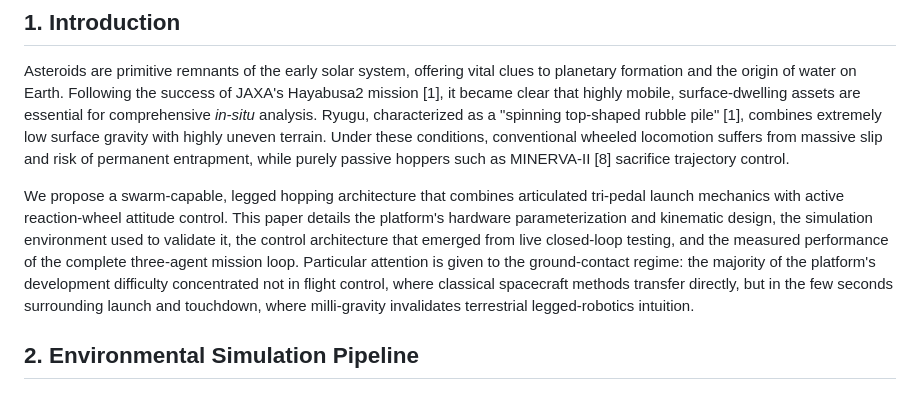
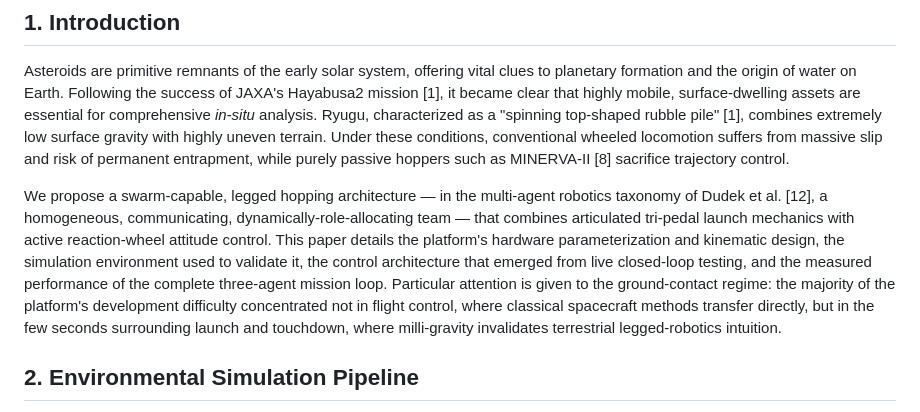
Before and after one commit to Phroggo/ryugu, a Markdown page: docs/Research_Paper.md, the part around the change. Drawn GitHub-style.

Commit message:
Paper: cite Dudek et al. (was defined in references but never actually cited)

```diff
--- a/docs/Research_Paper.md
+++ b/docs/Research_Paper.md
@@ -10,7 +10,7 @@
 
 Asteroids are primitive remnants of the early solar system, offering vital clues to planetary formation and the origin of water on Earth. Following the success of JAXA's Hayabusa2 mission [1], it became clear that highly mobile, surface-dwelling assets are essential for comprehensive *in-situ* analysis. Ryugu, characterized as a "spinning top-shaped rubble pile" [1], combines extremely low surface gravity with highly uneven terrain. Under these conditions, conventional wheeled locomotion suffers from massive slip and risk of permanent entrapment, while purely passive hoppers such as MINERVA-II [8] sacrifice trajectory control.
 
-We propose a swarm-capable, legged hopping architecture that combines articulated tri-pedal launch mechanics with active reaction-wheel attitude control. This paper details the platform's hardware parameterization and kinematic design, the simulation environment used to validate it, the control architecture that emerged from live closed-loop testing, and the measured performance of the complete three-agent mission loop. Particular attention is given to the ground-contact regime: the majority of the platform's development difficulty concentrated not in flight control, where classical spacecraft methods transfer directly, but in the few seconds surrounding launch and touchdown, where milli-gravity invalidates terrestrial legged-robotics intuition.
+We propose a swarm-capable, legged hopping architecture — in the multi-agent robotics taxonomy of Dudek et al. [12], a homogeneous, communicating, dynamically-role-allocating team — that combines articulated tri-pedal launch mechanics with active reaction-wheel attitude control. This paper details the platform's hardware parameterization and kinematic design, the simulation environment used to validate it, the control architecture that emerged from live closed-loop testing, and the measured performance of the complete three-agent mission loop. Particular attention is given to the ground-contact regime: the majority of the platform's development difficulty concentrated not in flight control, where classical spacecraft methods transfer directly, but in the few seconds surrounding launch and touchdown, where milli-gravity invalidates terrestrial legged-robotics intuition.
 
 ## 2. Environmental Simulation Pipeline
 
```
